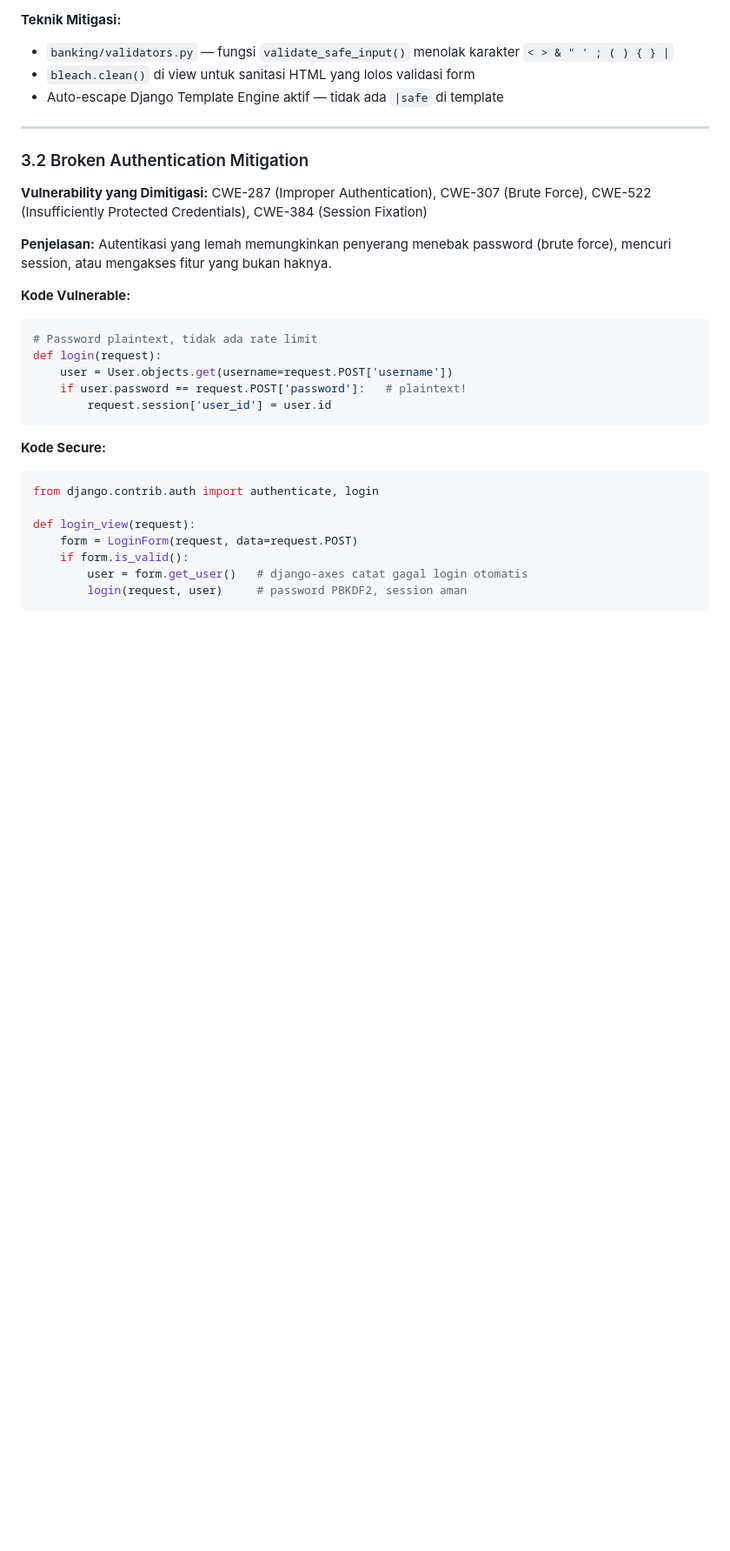
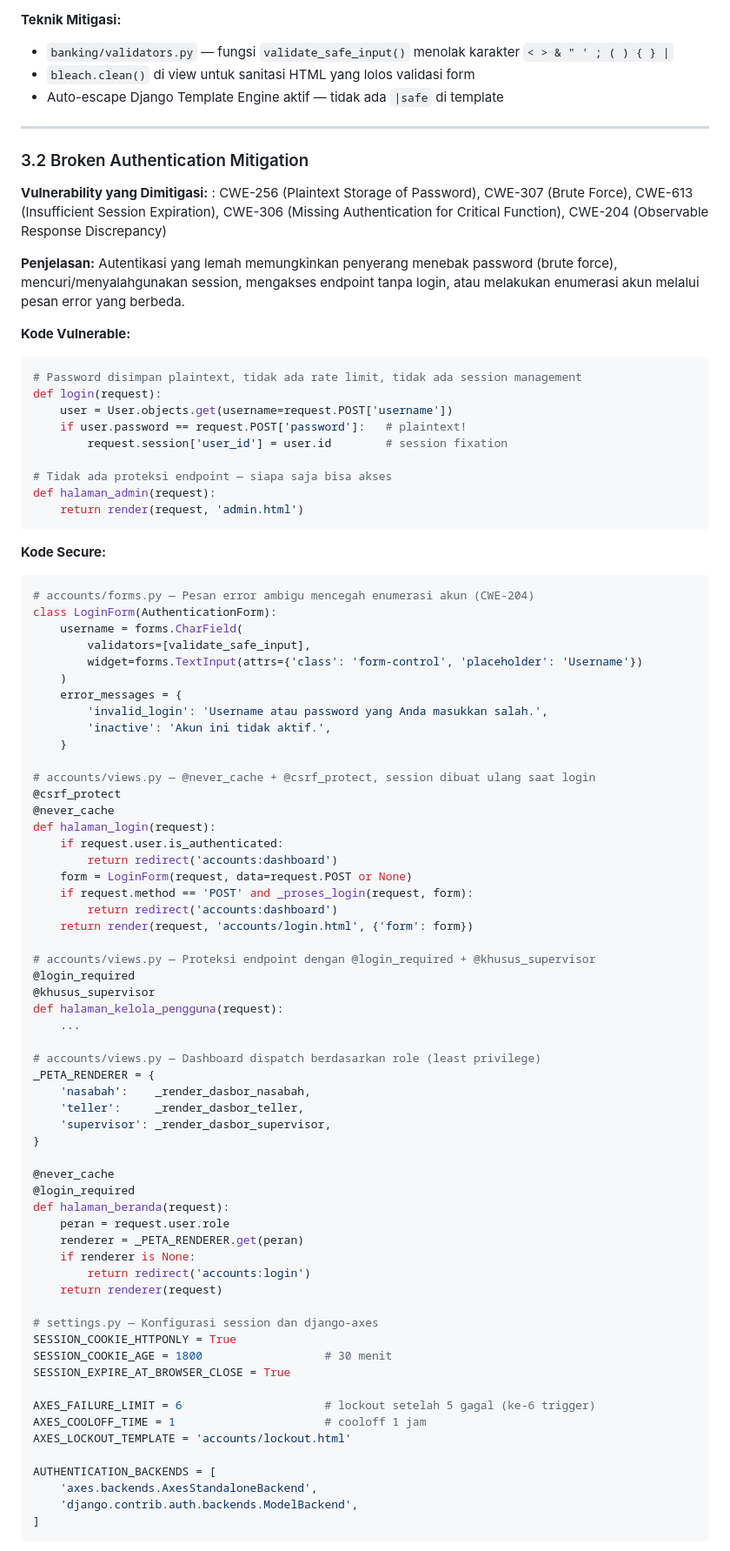
Before and after one commit to nayraarr/tugas4-testing-kelompok, a Markdown page: README.md, the part around one of its changes. Shown at 87% size. Rendered like a GitHub page; blank space fills up the shorter version.

````diff
--- a/README.md
+++ b/README.md
@@ -118,28 +118,82 @@ Transaksi.objects.create(..., keterangan=keterangan)
 
 ### 3.2 Broken Authentication Mitigation
 
-**Vulnerability yang Dimitigasi:** CWE-287 (Improper Authentication), CWE-307 (Brute Force), CWE-522 (Insufficiently Protected Credentials), CWE-384 (Session Fixation)
+**Vulnerability yang Dimitigasi:** : CWE-256 (Plaintext Storage of Password), CWE-307 (Brute Force), CWE-613 (Insufficient Session Expiration), CWE-306 (Missing Authentication for Critical Function), CWE-204 (Observable Response Discrepancy)
 
-**Penjelasan:** Autentikasi yang lemah memungkinkan penyerang menebak password (brute force), mencuri session, atau mengakses fitur yang bukan haknya.
+**Penjelasan:** Autentikasi yang lemah memungkinkan penyerang menebak password (brute force), mencuri/menyalahgunakan session, mengakses endpoint tanpa login, atau melakukan enumerasi akun melalui pesan error yang berbeda.
 
 **Kode Vulnerable:**
 ```python
-# Password plaintext, tidak ada rate limit
+# Password disimpan plaintext, tidak ada rate limit, tidak ada session management
 def login(request):
     user = User.objects.get(username=request.POST['username'])
     if user.password == request.POST['password']:   # plaintext!
-        request.session['user_id'] = user.id
+        request.session['user_id'] = user.id        # session fixation
+
+# Tidak ada proteksi endpoint — siapa saja bisa akses
+def halaman_admin(request):
+    return render(request, 'admin.html')
 ```
 
 **Kode Secure:**
 ```python
-from django.contrib.auth import authenticate, login
+# accounts/forms.py — Pesan error ambigu mencegah enumerasi akun (CWE-204)
+class LoginForm(AuthenticationForm):
+    username = forms.CharField(
+        validators=[validate_safe_input],
+        widget=forms.TextInput(attrs={'class': 'form-control', 'placeholder': 'Username'})
+    )
+    error_messages = {
+        'invalid_login': 'Username atau password yang Anda masukkan salah.',
+        'inactive': 'Akun ini tidak aktif.',
+    }
 
-def login_view(request):
-    form = LoginForm(request, data=request.POST)
-    if form.is_valid():
-        user = form.get_user()   # django-axes catat gagal login otomatis
-        login(request, user)     # password PBKDF2, session aman
+# accounts/views.py — @never_cache + @csrf_protect, session dibuat ulang saat login
+@csrf_protect
+@never_cache
+def halaman_login(request):
+    if request.user.is_authenticated:
+        return redirect('accounts:dashboard')
+    form = LoginForm(request, data=request.POST or None)
+    if request.method == 'POST' and _proses_login(request, form):
+        return redirect('accounts:dashboard')
+    return render(request, 'accounts/login.html', {'form': form})
+
+# accounts/views.py — Proteksi endpoint dengan @login_required + @khusus_supervisor
+@login_required
+@khusus_supervisor
+def halaman_kelola_pengguna(request):
+    ...
+
+# accounts/views.py — Dashboard dispatch berdasarkan role (least privilege)
+_PETA_RENDERER = {
+    'nasabah':    _render_dasbor_nasabah,
+    'teller':     _render_dasbor_teller,
+    'supervisor': _render_dasbor_supervisor,
+}
+
+@never_cache
+@login_required
+def halaman_beranda(request):
+    peran = request.user.role
+    renderer = _PETA_RENDERER.get(peran)
+    if renderer is None:
+        return redirect('accounts:login')
+    return renderer(request)
+
+# settings.py — Konfigurasi session dan django-axes
+SESSION_COOKIE_HTTPONLY = True
+SESSION_COOKIE_AGE = 1800                  # 30 menit
+SESSION_EXPIRE_AT_BROWSER_CLOSE = True
+
+AXES_FAILURE_LIMIT = 6                     # lockout setelah 5 gagal (ke-6 trigger)
+AXES_COOLOFF_TIME = 1                      # cooloff 1 jam
+AXES_LOCKOUT_TEMPLATE = 'accounts/lockout.html'
+
+AUTHENTICATION_BACKENDS = [
+    'axes.backends.AxesStandaloneBackend',
+    'django.contrib.auth.backends.ModelBackend',
+]
 ```
 
 **Teknik Mitigasi:**
````
Also changed, not shown: other parts of README.md (+14 -8 lines), screenshots/image.png, screenshots/image4.png (added), screenshots/image5.png (added).
